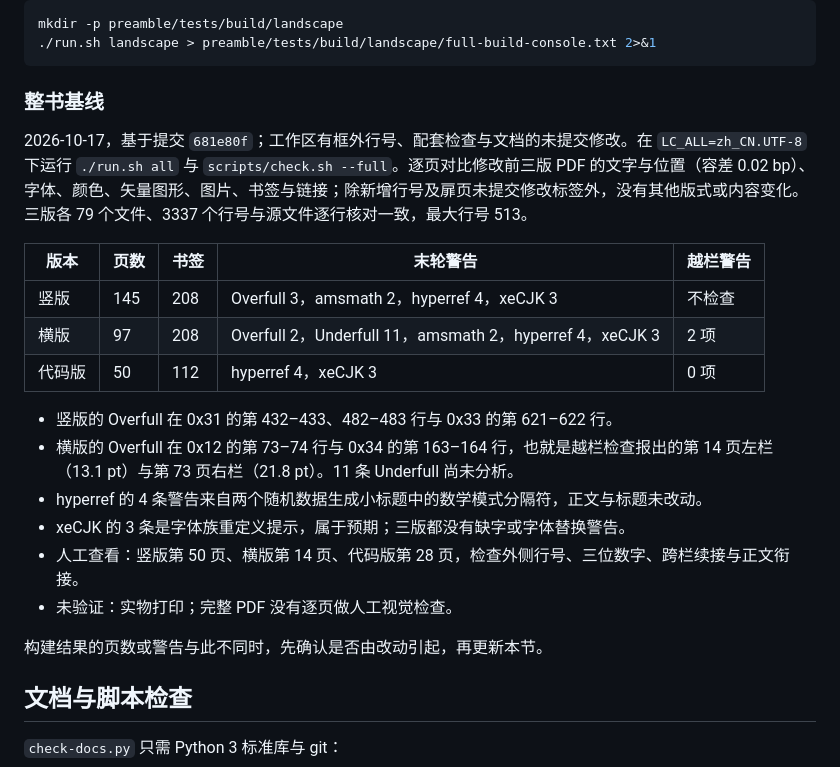
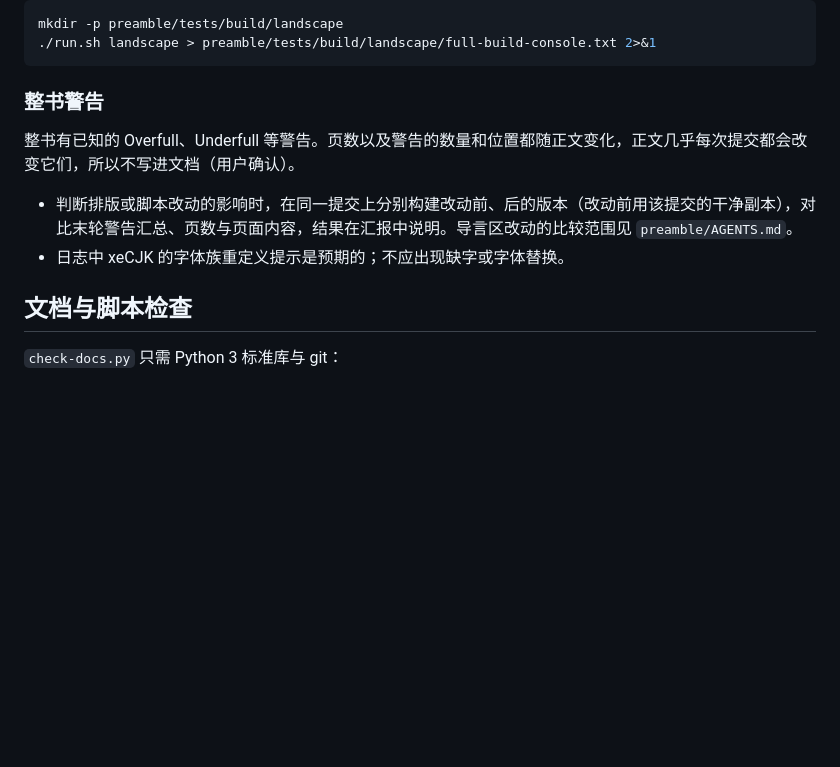
Before and after one commit to Calculatelove/cp-library-v4-LaTeX, a Markdown page: scripts/README.md, the part around the change. Rendered like a GitHub page; blank space fills up the shorter version.

Commit message:
docs: 去掉整书基线

````diff
--- a/scripts/README.md
+++ b/scripts/README.md
@@ -47,24 +47,12 @@ mkdir -p preamble/tests/build/landscape
 ./run.sh landscape > preamble/tests/build/landscape/full-build-console.txt 2>&1
 ```
 
-### 整书基线
+### 整书警告
 
-2026-10-17，基于提交 `681e80f`；工作区有框外行号、配套检查与文档的未提交修改。在 `LC_ALL=zh_CN.UTF-8` 下运行 `./run.sh all` 与 `scripts/check.sh --full`。逐页对比修改前三版 PDF 的文字与位置（容差 0.02 bp）、字体、颜色、矢量图形、图片、书签与链接；除新增行号及扉页未提交修改标签外，没有其他版式或内容变化。三版各 79 个文件、3337 个行号与源文件逐行核对一致，最大行号 513。
+整书有已知的 Overfull、Underfull 等警告。页数以及警告的数量和位置都随正文变化，正文几乎每次提交都会改变它们，所以不写进文档（用户确认）。
 
-| 版本 | 页数 | 书签 | 末轮警告 | 越栏警告 |
-| --- | --- | --- | --- | --- |
-| 竖版 | 145 | 208 | Overfull 3，amsmath 2，hyperref 4，xeCJK 3 | 不检查 |
-| 横版 | 97 | 208 | Overfull 2，Underfull 11，amsmath 2，hyperref 4，xeCJK 3 | 2 项 |
-| 代码版 | 50 | 112 | hyperref 4，xeCJK 3 | 0 项 |
-
-- 竖版的 Overfull 在 0x31 的第 432–433、482–483 行与 0x33 的第 621–622 行。
-- 横版的 Overfull 在 0x12 的第 73–74 行与 0x34 的第 163–164 行，也就是越栏检查报出的第 14 页左栏（13.1 pt）与第 73 页右栏（21.8 pt）。11 条 Underfull 尚未分析。
-- hyperref 的 4 条警告来自两个随机数据生成小标题中的数学模式分隔符，正文与标题未改动。
-- xeCJK 的 3 条是字体族重定义提示，属于预期；三版都没有缺字或字体替换警告。
-- 人工查看：竖版第 50 页、横版第 14 页、代码版第 28 页，检查外侧行号、三位数字、跨栏续接与正文衔接。
-- 未验证：实物打印；完整 PDF 没有逐页做人工视觉检查。
-
-构建结果的页数或警告与此不同时，先确认是否由改动引起，再更新本节。
+- 判断排版或脚本改动的影响时，在同一提交上分别构建改动前、后的版本（改动前用该提交的干净副本），对比末轮警告汇总、页数与页面内容，结果在汇报中说明。导言区改动的比较范围见 `preamble/AGENTS.md`。
+- 日志中 xeCJK 的字体族重定义提示是预期的；不应出现缺字或字体替换。
 
 ## 文档与脚本检查
 
````
